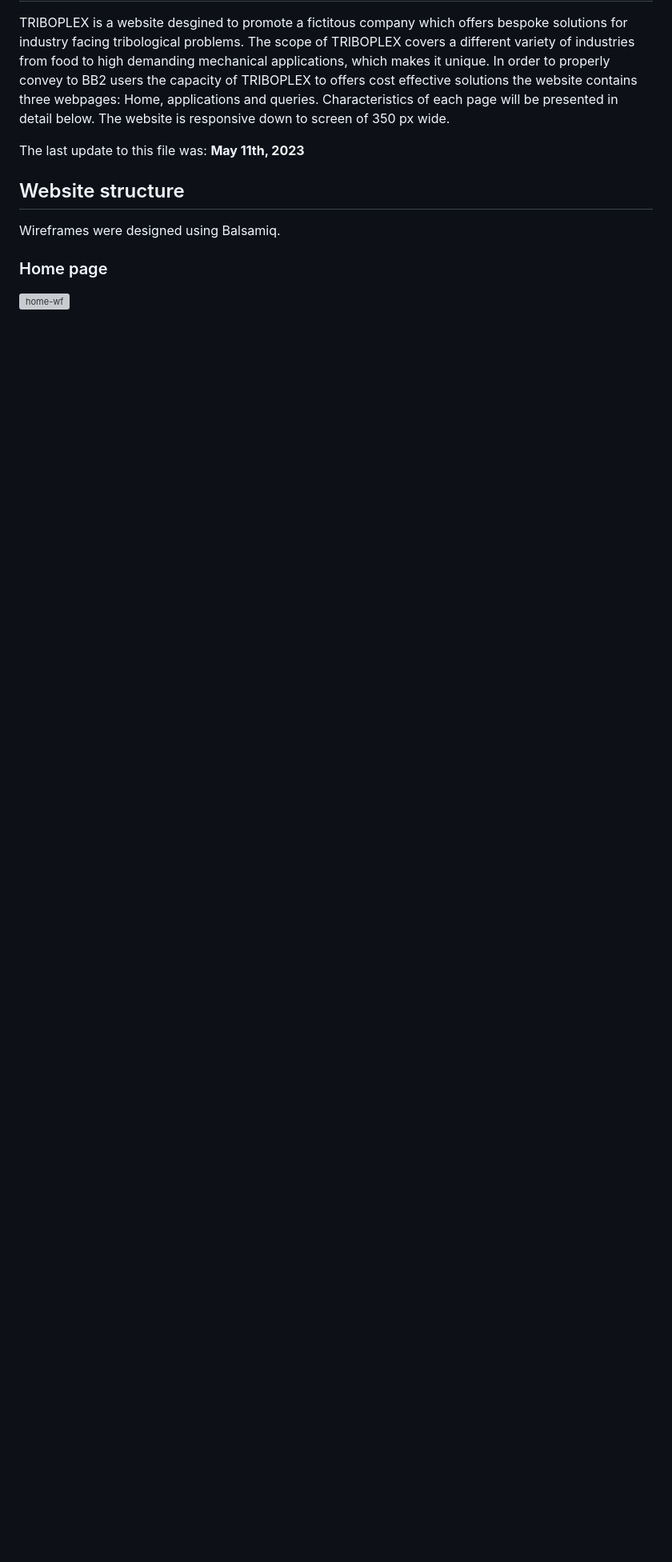
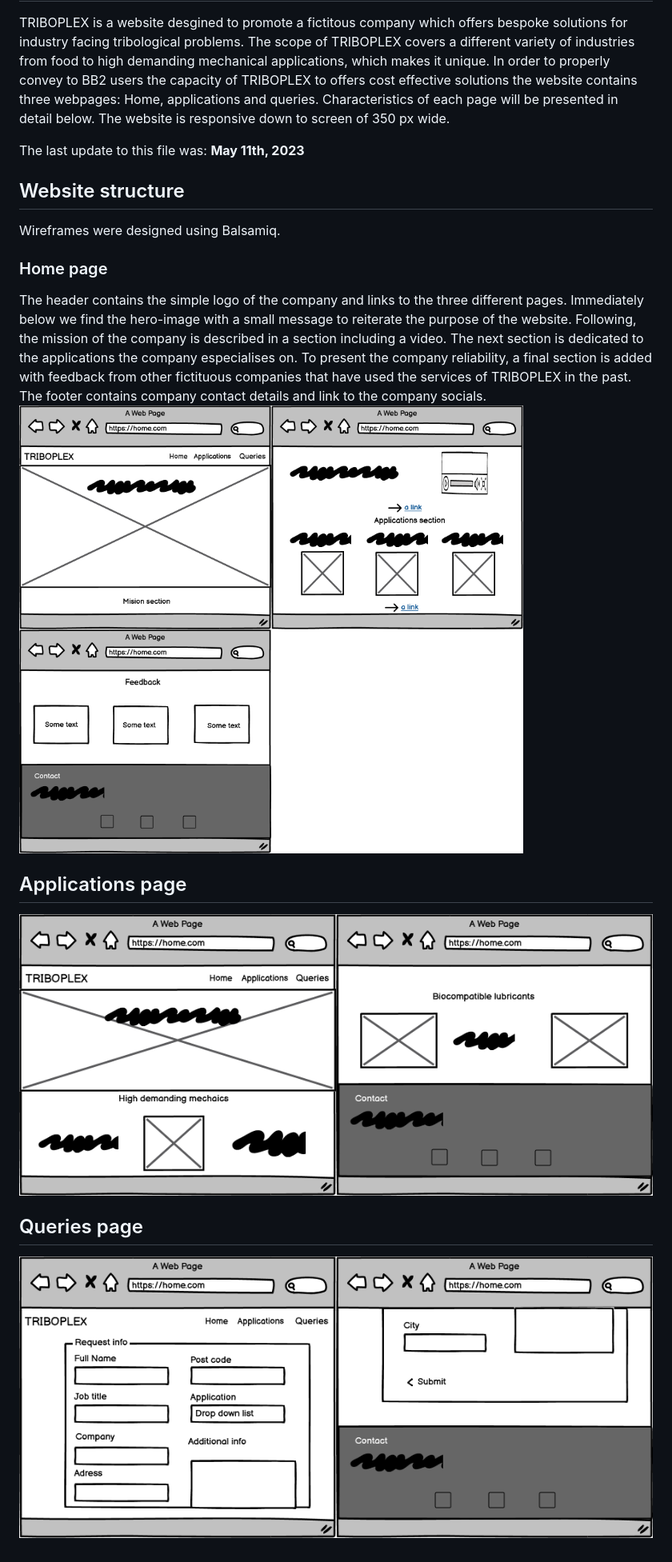
Before and after one commit to eandablo/lubritech, a Markdown page: README.md, the part around the change. Shown: that part at 80% size. Rendered like a GitHub page; pictures changed too: assets/images/applications-wf.png (added), assets/images/contact-wf.png (added), assets/images/home-wf.png (added); blank space fills up the shorter version; grey boxes are pictures that could not be loaded.

Commit message:
add website structure section, images for this section and text for the home structure description

```diff
--- a/README.md
+++ b/README.md
@@ -10,4 +10,14 @@ The last update to this file was: **May 11th, 2023**
 Wireframes were designed using Balsamiq.
 
 ### Home page
-![home-wf](assets/images/home)
+
+The header contains the simple logo of the company and links to the three different pages. Immediately below we find the hero-image with a small message to reiterate the purpose of the website. Following, the mission of the company is described in a section including a video. The next section is dedicated to the applications the company especialises on. To present the company reliability, a final section is added with feedback from other fictituous companies that have used the services of TRIBOPLEX in the past. The footer contains company contact details and link to the company socials.
+![home-wf](assets/images/home-wf.png)
+
+## Applications page
+
+![applications-wf](assets/images/applications-wf.png)
+
+## Queries page
+
+![contact-wf](assets/images/contact-wf.png)
```
